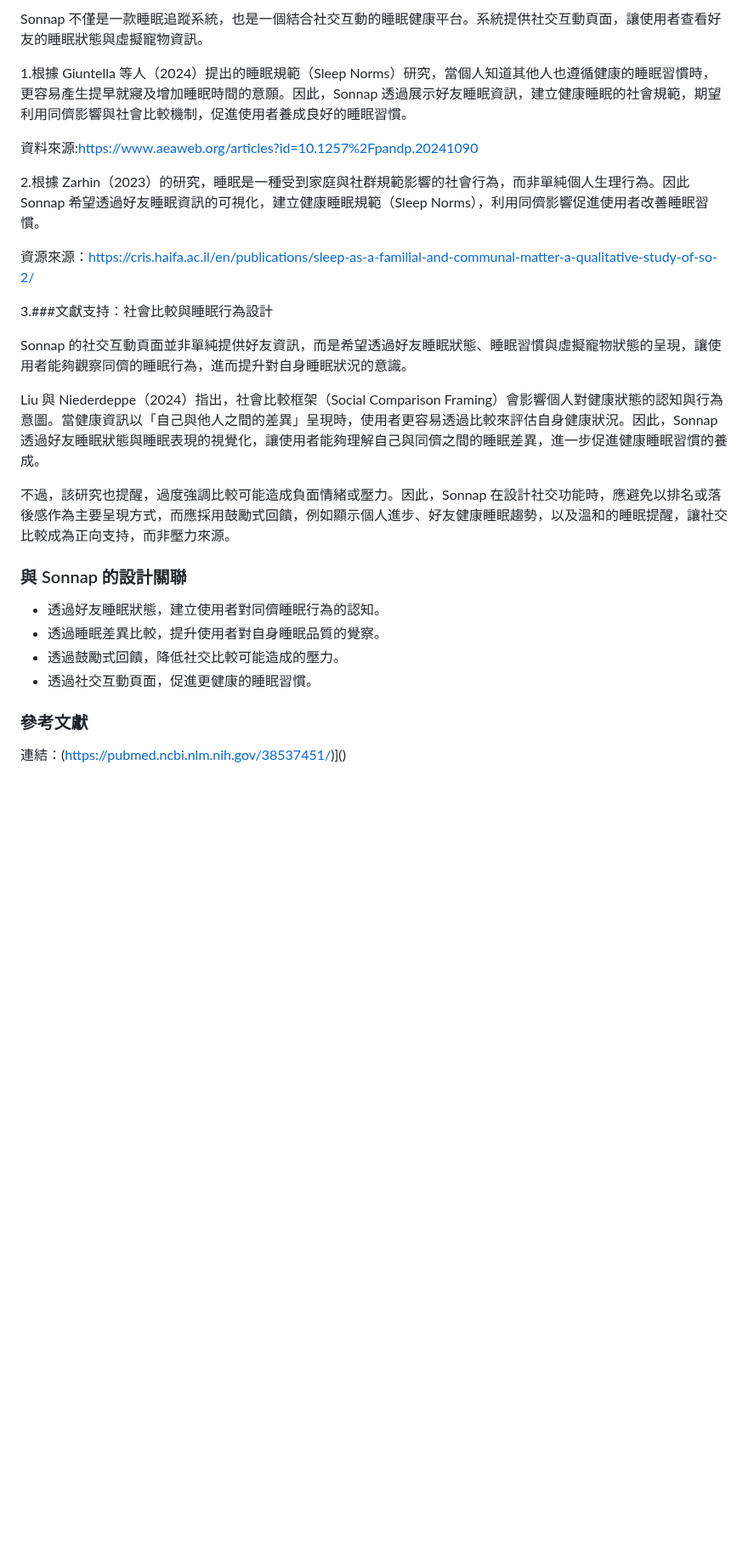
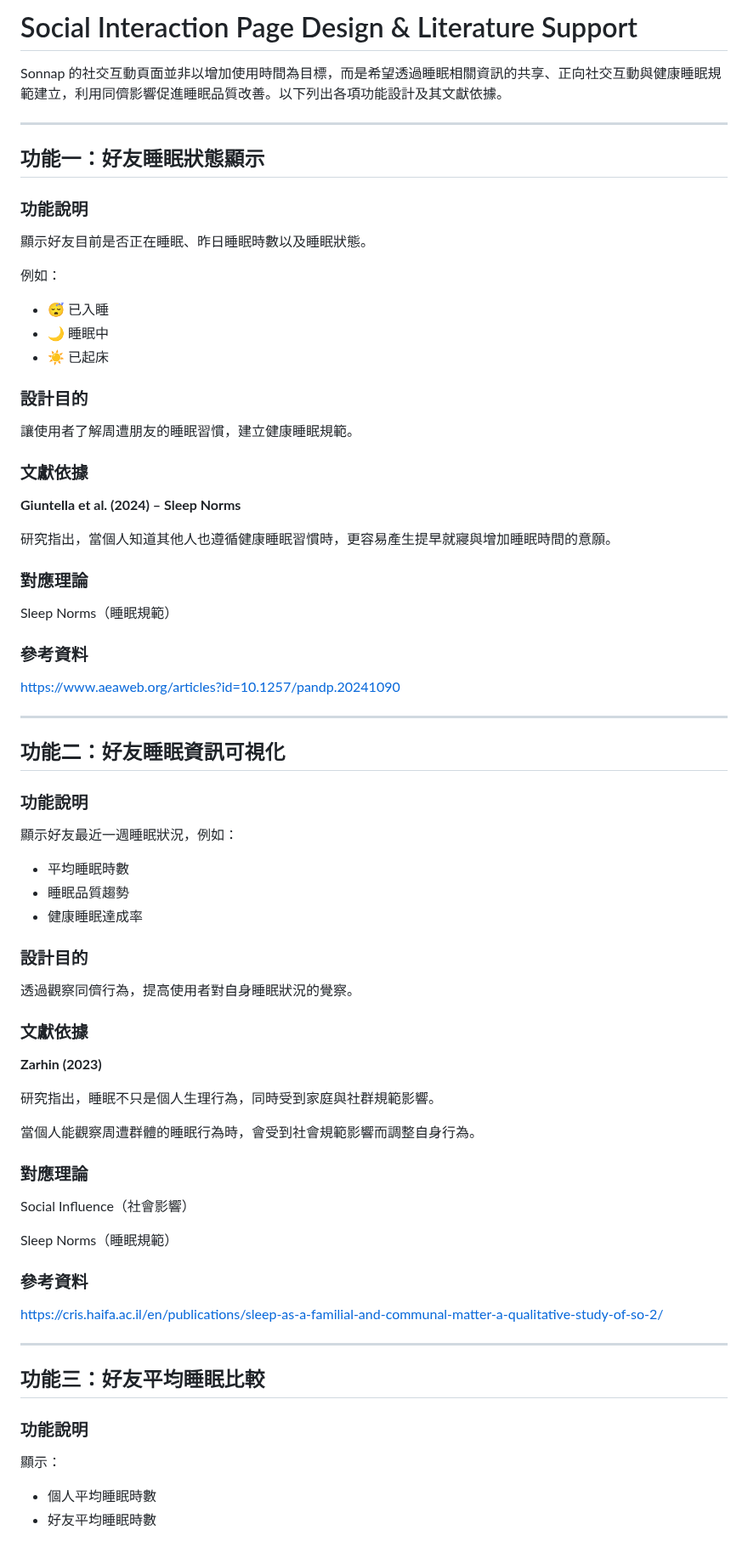
Before and after one commit to Nathan-0227/Sonnap-Project, a Markdown page: Research-Background/社交功能設計.md, the part around one of its changes. Shown at 85% size. Drawn GitHub-style; blank space fills up the shorter version.

Commit message:
Enhance social interaction page design and features
Expand the social interaction page design and literature support for Sonnap, detailing features and their theoretical foundations.

```diff
--- a/Research-Background/社交功能設計.md
+++ b/Research-Background/社交功能設計.md
@@ -1,27 +1,81 @@
-Sonnap 不僅是一款睡眠追蹤系統，也是一個結合社交互動的睡眠健康平台。系統提供社交互動頁面，讓使用者查看好友的睡眠狀態與虛擬寵物資訊。
+# Social Interaction Page Design & Literature Support
 
-1.根據 Giuntella 等人（2024）提出的睡眠規範（Sleep Norms）研究，當個人知道其他人也遵循健康的睡眠習慣時，更容易產生提早就寢及增加睡眠時間的意願。因此，Sonnap 透過展示好友睡眠資訊，建立健康睡眠的社會規範，期望利用同儕影響與社會比較機制，促進使用者養成良好的睡眠習慣。
+Sonnap 的社交互動頁面並非以增加使用時間為目標，而是希望透過睡眠相關資訊的共享、正向社交互動與健康睡眠規範建立，利用同儕影響促進睡眠品質改善。以下列出各項功能設計及其文獻依據。
 
-資料來源:https://www.aeaweb.org/articles?id=10.1257%2Fpandp.20241090
+---
 
-2.根據 Zarhin（2023）的研究，睡眠是一種受到家庭與社群規範影響的社會行為，而非單純個人生理行為。因此 Sonnap 希望透過好友睡眠資訊的可視化，建立健康睡眠規範（Sleep Norms），利用同儕影響促進使用者改善睡眠習慣。
+## 功能一：好友睡眠狀態顯示
 
-資源來源：https://cris.haifa.ac.il/en/publications/sleep-as-a-familial-and-communal-matter-a-qualitative-study-of-so-2/
+### 功能說明
 
-3.###文獻支持：社會比較與睡眠行為設計
+顯示好友目前是否正在睡眠、昨日睡眠時數以及睡眠狀態。
 
-Sonnap 的社交互動頁面並非單純提供好友資訊，而是希望透過好友睡眠狀態、睡眠習慣與虛擬寵物狀態的呈現，讓使用者能夠觀察同儕的睡眠行為，進而提升對自身睡眠狀況的意識。
+例如：
 
-Liu 與 Niederdeppe（2024）指出，社會比較框架（Social Comparison Framing）會影響個人對健康狀態的認知與行為意圖。當健康資訊以「自己與他人之間的差異」呈現時，使用者更容易透過比較來評估自身健康狀況。因此，Sonnap 透過好友睡眠狀態與睡眠表現的視覺化，讓使用者能夠理解自己與同儕之間的睡眠差異，進一步促進健康睡眠習慣的養成。
+* 😴 已入睡
+* 🌙 睡眠中
+* ☀️ 已起床
 
-不過，該研究也提醒，過度強調比較可能造成負面情緒或壓力。因此，Sonnap 在設計社交功能時，應避免以排名或落後感作為主要呈現方式，而應採用鼓勵式回饋，例如顯示個人進步、好友健康睡眠趨勢，以及溫和的睡眠提醒，讓社交比較成為正向支持，而非壓力來源。
+### 設計目的
 
-### 與 Sonnap 的設計關聯
+讓使用者了解周遭朋友的睡眠習慣，建立健康睡眠規範。
 
-- 透過好友睡眠狀態，建立使用者對同儕睡眠行為的認知。
-- 透過睡眠差異比較，提升使用者對自身睡眠品質的覺察。
-- 透過鼓勵式回饋，降低社交比較可能造成的壓力。
-- 透過社交互動頁面，促進更健康的睡眠習慣。
+### 文獻依據
 
-### 參考文獻
-連結：(https://pubmed.ncbi.nlm.nih.gov/38537451/)]()
+**Giuntella et al. (2024) – Sleep Norms**
+
+研究指出，當個人知道其他人也遵循健康睡眠習慣時，更容易產生提早就寢與增加睡眠時間的意願。
+
+### 對應理論
+
+Sleep Norms（睡眠規範）
+
+### 參考資料
+
+https://www.aeaweb.org/articles?id=10.1257/pandp.20241090
+
+---
+
+## 功能二：好友睡眠資訊可視化
+
+### 功能說明
+
+顯示好友最近一週睡眠狀況，例如：
+
+* 平均睡眠時數
+* 睡眠品質趨勢
+* 健康睡眠達成率
+
+### 設計目的
+
+透過觀察同儕行為，提高使用者對自身睡眠狀況的覺察。
+
+### 文獻依據
+
+**Zarhin (2023)**
+
+研究指出，睡眠不只是個人生理行為，同時受到家庭與社群規範影響。
+
+當個人能觀察周遭群體的睡眠行為時，會受到社會規範影響而調整自身行為。
+
+### 對應理論
+
+Social Influence（社會影響）
+
+Sleep Norms（睡眠規範）
+
+### 參考資料
+
+https://cris.haifa.ac.il/en/publications/sleep-as-a-familial-and-communal-matter-a-qualitative-study-of-so-2/
+
+---
+
+## 功能三：好友平均睡眠比較
+
+### 功能說明
+
+顯示：
+
+* 個人平均睡眠時數
+* 好友平均睡眠時數
+
```
Also changed, not shown: other parts of Research-Background/社交功能設計.md (+101 -1 lines).
